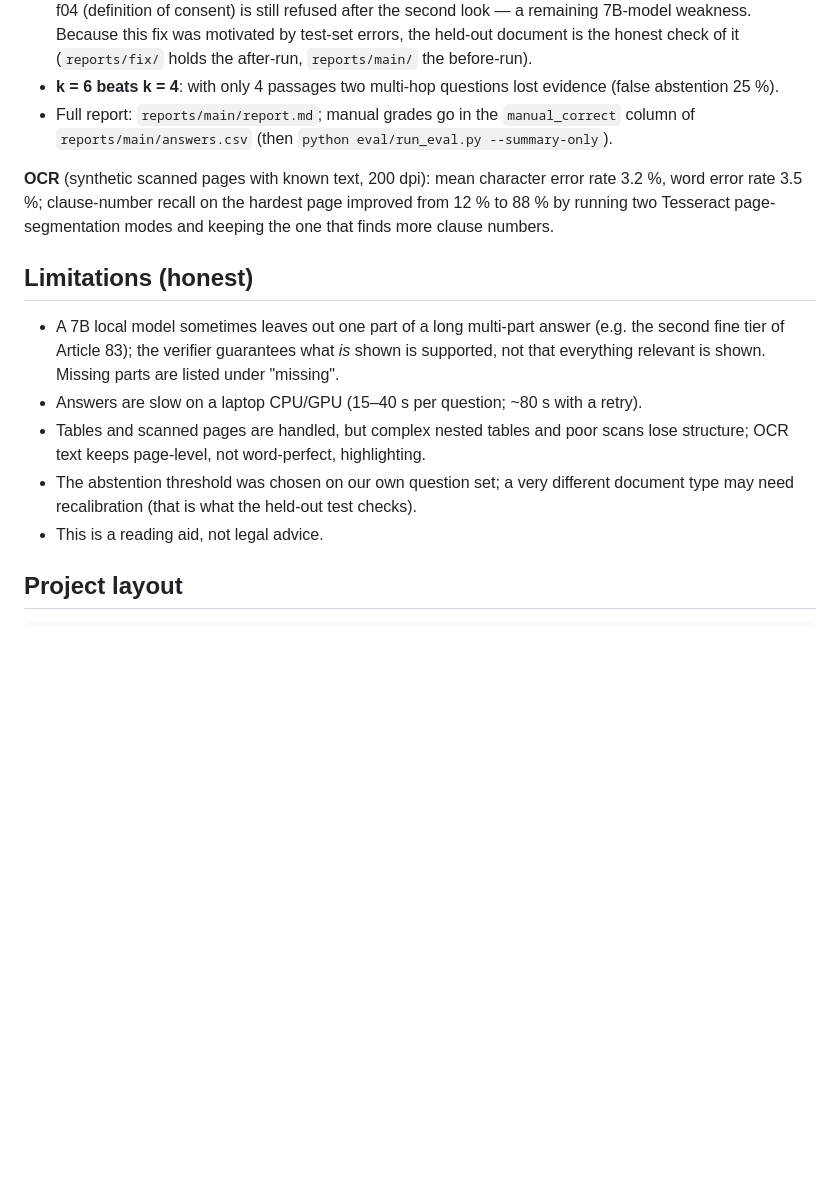
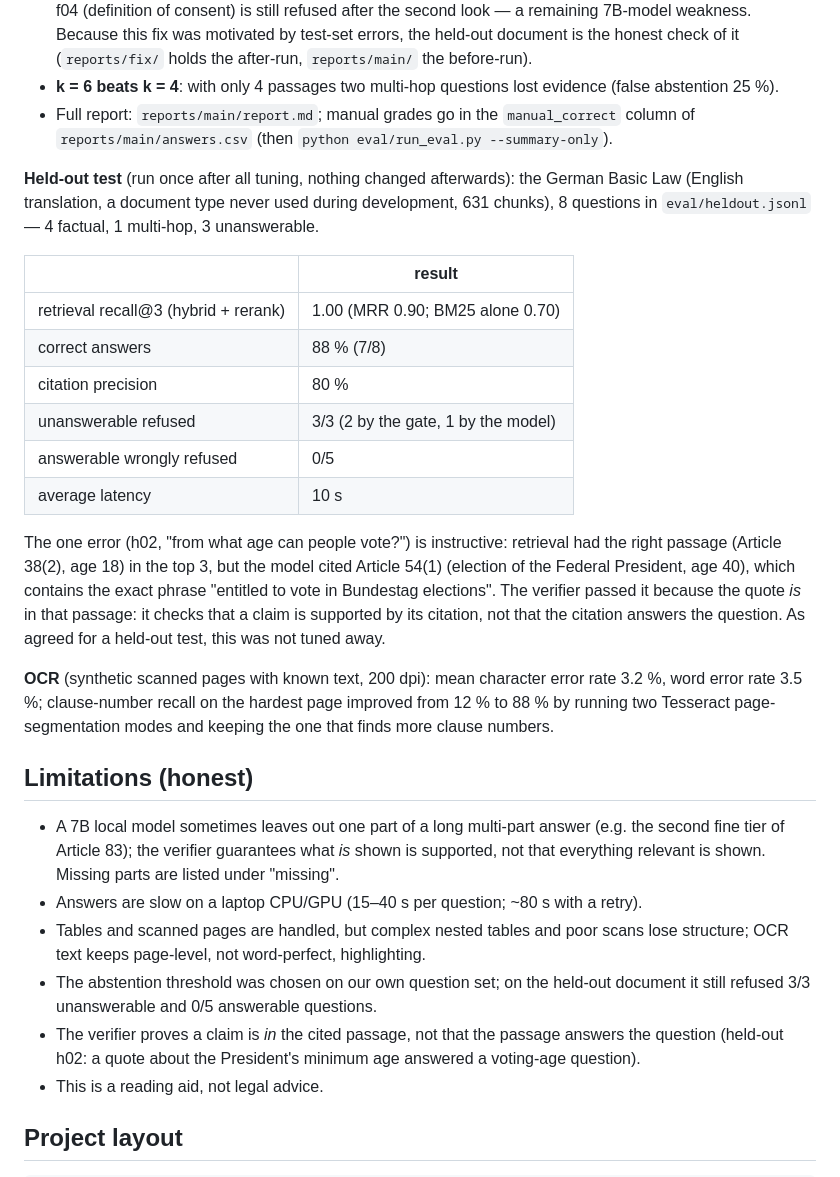
Before and after one commit to 1768SAIKUMAR/lexisync, a Markdown page: README.md, the part around the change. GitHub-like rendering; blank space fills up the shorter version.

Commit message:
Add held-out (Basic Law) results and error analysis
Co-Authored-By: Claude Opus 5.5 <noreply@anthropic.com>
Claude-Session: https://claude.ai/code/session_01Wm3T87xbTWXUEjigVYymfC

```diff
--- a/README.md
+++ b/README.md
@@ -141,6 +141,26 @@ What this shows:
 - Full report: `reports/main/report.md`; manual grades go in the `manual_correct` column of
   `reports/main/answers.csv` (then `python eval/run_eval.py --summary-only`).
 
+**Held-out test** (run once after all tuning, nothing changed afterwards): the German Basic
+Law (English translation, a document type never used during development, 631 chunks),
+8 questions in `eval/heldout.jsonl` — 4 factual, 1 multi-hop, 3 unanswerable.
+
+| | result |
+|---|---|
+| retrieval recall@3 (hybrid + rerank) | 1.00 (MRR 0.90; BM25 alone 0.70) |
+| correct answers | 88 % (7/8) |
+| citation precision | 80 % |
+| unanswerable refused | 3/3 (2 by the gate, 1 by the model) |
+| answerable wrongly refused | 0/5 |
+| average latency | 10 s |
+
+The one error (h02, "from what age can people vote?") is instructive: retrieval had the
+right passage (Article 38(2), age 18) in the top 3, but the model cited Article 54(1)
+(election of the Federal President, age 40), which contains the exact phrase "entitled to
+vote in Bundestag elections". The verifier passed it because the quote *is* in that
+passage: it checks that a claim is supported by its citation, not that the citation answers
+the question. As agreed for a held-out test, this was not tuned away.
+
 **OCR** (synthetic scanned pages with known text, 200 dpi): mean character error rate 3.2 %,
 word error rate 3.5 %; clause-number recall on the hardest page improved from 12 % to 88 %
 by running two Tesseract page-segmentation modes and keeping the one that finds more
@@ -154,8 +174,11 @@ clause numbers.
 - Answers are slow on a laptop CPU/GPU (15–40 s per question; ~80 s with a retry).
 - Tables and scanned pages are handled, but complex nested tables and poor scans lose
   structure; OCR text keeps page-level, not word-perfect, highlighting.
-- The abstention threshold was chosen on our own question set; a very different document
-  type may need recalibration (that is what the held-out test checks).
+- The abstention threshold was chosen on our own question set; on the held-out document it
+  still refused 3/3 unanswerable and 0/5 answerable questions.
+- The verifier proves a claim is *in* the cited passage, not that the passage answers the
+  question (held-out h02: a quote about the President's minimum age answered a voting-age
+  question).
 - This is a reading aid, not legal advice.
 
 ## Project layout
```
Also changed, not shown: docs/exam_notes.md (+15 -0 lines), docs/architecture.png, 3 other files.
